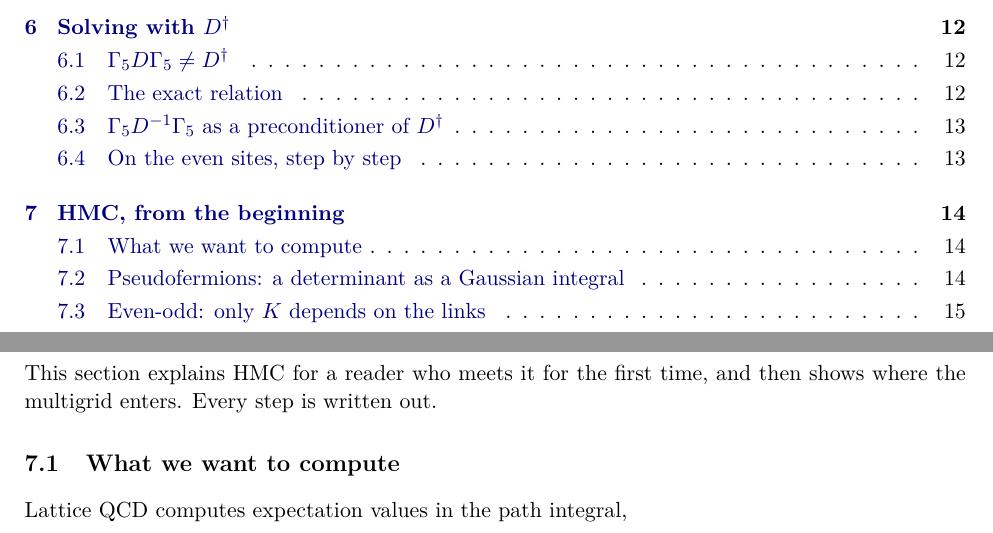
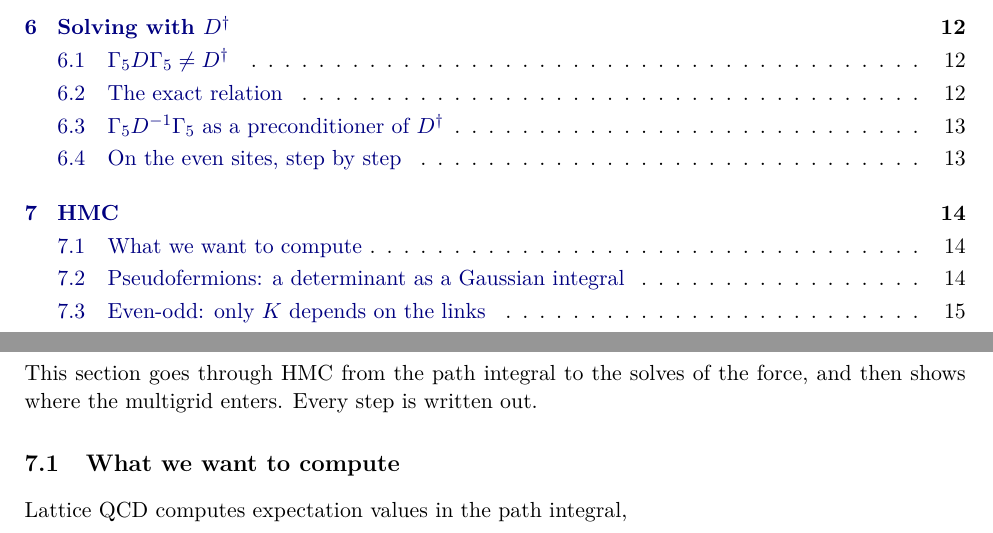
Before and after one commit to atsanroger/RutticeQCD, a LaTeX document (docs/mg_background/MG_WALKTHROUGH.tex): two parts of pages 2 and 14 of 20, joined at a grey line, cut so that both start at the same text. Compiled offline with pdfLaTeX.

Commit message:
MG walkthrough: the HMC section without the beginner framing

```diff
--- a/docs/mg_background/MG_WALKTHROUGH.tex
+++ b/docs/mg_background/MG_WALKTHROUGH.tex
@@ -695,9 +695,9 @@ odd part), so it is applied directly as one adjoint Schur factor of $\Dpv$. Each
 one cycle, as for $D$.
 
 % ======================================================================
-\section{HMC, from the beginning}
-This section explains HMC for a reader who meets it for the first time, and then shows where the
-multigrid enters. Every step is written out.
+\section{HMC}
+This section goes through HMC from the path integral to the solves of the force, and then shows
+where the multigrid enters. Every step is written out.
 
 \subsection{What we want to compute}
 Lattice QCD computes expectation values in the path integral,
```
Also changed, not shown: docs/mg_background/MG_WALKTHROUGH.pdf.
